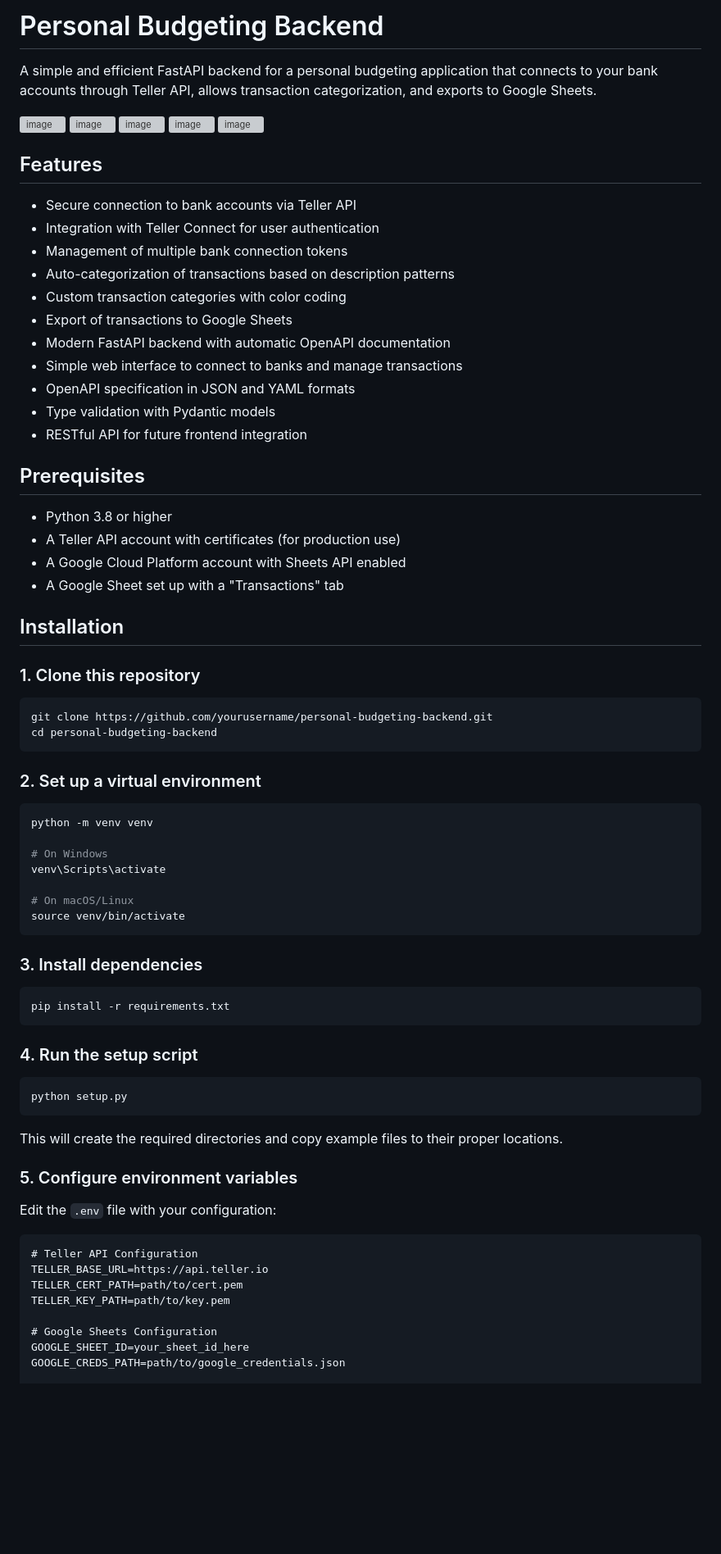
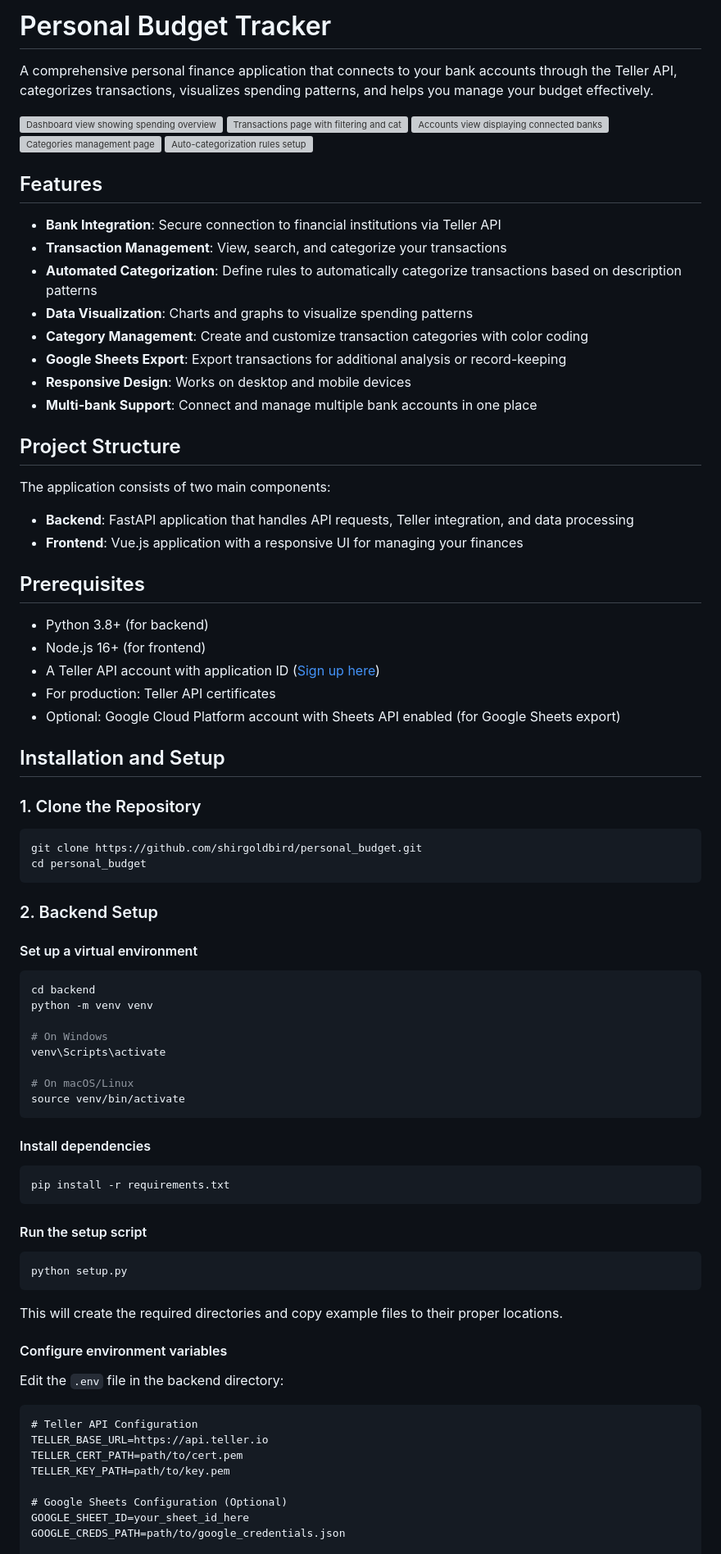
Before and after one commit to shirgoldbird/personal_budget, a Markdown page: README.md, the part around one of its changes. Shown at 82% size. GitHub-like rendering; blank space fills up the shorter version; grey boxes are pictures that could not be loaded.

Commit message:
unify READMEs

````diff
--- a/README.md
+++ b/README.md
@@ -1,46 +1,58 @@
-# Personal Budgeting Backend
+# Personal Budget Tracker
 
-A simple and efficient FastAPI backend for a personal budgeting application that connects to your bank accounts through Teller API, allows transaction categorization, and exports to Google Sheets.
+A comprehensive personal finance application that connects to your bank accounts through the Teller API, categorizes transactions, visualizes spending patterns, and helps you manage your budget effectively.
 
-<img width="1165" alt="image" src="https://github.com/user-attachments/assets/10e3334e-ae3c-4b39-8da5-d80336fc13f8" />
-<img width="1171" alt="image" src="https://github.com/user-attachments/assets/dcd9de9c-7845-456c-b59e-1a74fb948d77" />
-<img width="1195" alt="image" src="https://github.com/user-attachments/assets/14267c9b-3817-45e6-99d2-822e033f284d" />
-<img width="1201" alt="image" src="https://github.com/user-attachments/assets/7c019b8f-15e1-47c0-a9bc-73cc4fd31dde" />
-<img width="909" alt="image" src="https://github.com/user-attachments/assets/c139d8d8-cb90-4f01-8eb5-e8fb6580cc85" />
+<img width="1165" alt="Dashboard view showing spending overview" src="https://github.com/user-attachments/assets/10e3334e-ae3c-4b39-8da5-d80336fc13f8" />
+
+<img width="1171" alt="Transactions page with filtering and categorization" src="https://github.com/user-attachments/assets/dcd9de9c-7845-456c-b59e-1a74fb948d77" />
+
+<img width="1195" alt="Accounts view displaying connected banks" src="https://github.com/user-attachments/assets/14267c9b-3817-45e6-99d2-822e033f284d" />
+
+<img width="1201" alt="Categories management page" src="https://github.com/user-attachments/assets/7c019b8f-15e1-47c0-a9bc-73cc4fd31dde" />
+
+<img width="909" alt="Auto-categorization rules setup" src="https://github.com/user-attachments/assets/c139d8d8-cb90-4f01-8eb5-e8fb6580cc85" />
 
 ## Features
 
-- Secure connection to bank accounts via Teller API
-- Integration with Teller Connect for user authentication
-- Management of multiple bank connection tokens
-- Auto-categorization of transactions based on description patterns
-- Custom transaction categories with color coding
-- Export of transactions to Google Sheets
-- Modern FastAPI backend with automatic OpenAPI documentation
-- Simple web interface to connect to banks and manage transactions
-- OpenAPI specification in JSON and YAML formats
-- Type validation with Pydantic models
-- RESTful API for future frontend integration
+- **Bank Integration**: Secure connection to financial institutions via Teller API
+- **Transaction Management**: View, search, and categorize your transactions
+- **Automated Categorization**: Define rules to automatically categorize transactions based on description patterns
+- **Data Visualization**: Charts and graphs to visualize spending patterns
+- **Category Management**: Create and customize transaction categories with color coding
+- **Google Sheets Export**: Export transactions for additional analysis or record-keeping
+- **Responsive Design**: Works on desktop and mobile devices
+- **Multi-bank Support**: Connect and manage multiple bank accounts in one place
+
+## Project Structure
+
+The application consists of two main components:
+
+- **Backend**: FastAPI application that handles API requests, Teller integration, and data processing
+- **Frontend**: Vue.js application with a responsive UI for managing your finances
 
 ## Prerequisites
 
-- Python 3.8 or higher
-- A Teller API account with certificates (for production use)
-- A Google Cloud Platform account with Sheets API enabled
-- A Google Sheet set up with a "Transactions" tab
+- Python 3.8+ (for backend)
+- Node.js 16+ (for frontend)
+- A Teller API account with application ID ([Sign up here](https://teller.io))
+- For production: Teller API certificates
+- Optional: Google Cloud Platform account with Sheets API enabled (for Google Sheets export)
 
-## Installation
+## Installation and Setup
 
-### 1. Clone this repository
+### 1. Clone the Repository
 
 ```bash
-git clone https://github.com/yourusername/personal-budgeting-backend.git
-cd personal-budgeting-backend
+git clone https://github.com/shirgoldbird/personal_budget.git
+cd personal_budget
 ```
 
-### 2. Set up a virtual environment
+### 2. Backend Setup
+
+#### Set up a virtual environment
 
 ```bash
+cd backend
 python -m venv venv
 
 # On Windows
@@ -50,13 +62,13 @@ venv\Scripts\activate
 source venv/bin/activate
 ```
 
-### 3. Install dependencies
+#### Install dependencies
 
 ```bash
 pip install -r requirements.txt
 ```
 
-### 4. Run the setup script
+#### Run the setup script
 
 ```bash
 python setup.py
@@ -64,9 +76,9 @@ python setup.py
 
 This will create the required directories and copy example files to their proper locations.
 
-### 5. Configure environment variables
+#### Configure environment variables
 
-Edit the `.env` file with your configuration:
+Edit the `.env` file in the backend directory:
 
 ```
 # Teller API Configuration
@@ -74,7 +86,7 @@ TELLER_BASE_URL=https://api.teller.io
 TELLER_CERT_PATH=path/to/cert.pem
 TELLER_KEY_PATH=path/to/key.pem
 
-# Google Sheets Configuration
+# Google Sheets Configuration (Optional)
 GOOGLE_SHEET_ID=your_sheet_id_here
 GOOGLE_CREDS_PATH=path/to/google_credentials.json
 
````
Also changed, not shown: other parts of README.md (+87 -78 lines), frontend/README.md (deleted, +0 -94 lines).
